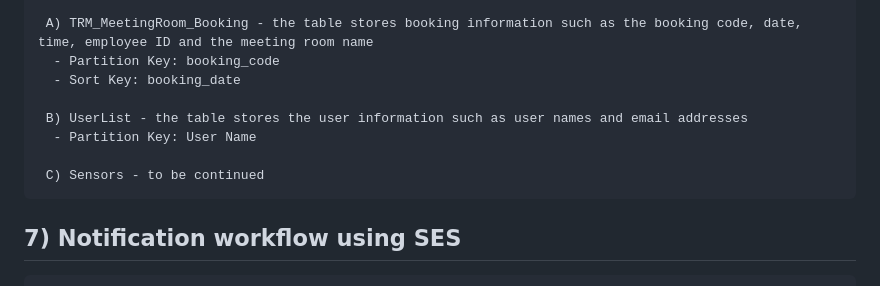
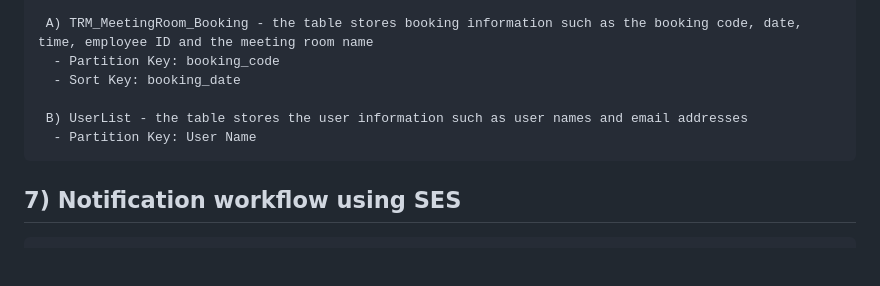
Before and after one commit to RamyChams09/TRMIOT, a Markdown page: Documentation/backendDoc.md, the part around the change. Drawn GitHub-style; blank space fills up the shorter version.

```diff
--- a/Documentation/backendDoc.md
+++ b/Documentation/backendDoc.md
@@ -70,9 +70,6 @@
      B) UserList - the table stores the user information such as user names and email addresses
       - Partition Key: User Name
 
-     C) Sensors - to be continued
-
-
   ## 7) Notification workflow using SES
 
     SES > Email verification
```
